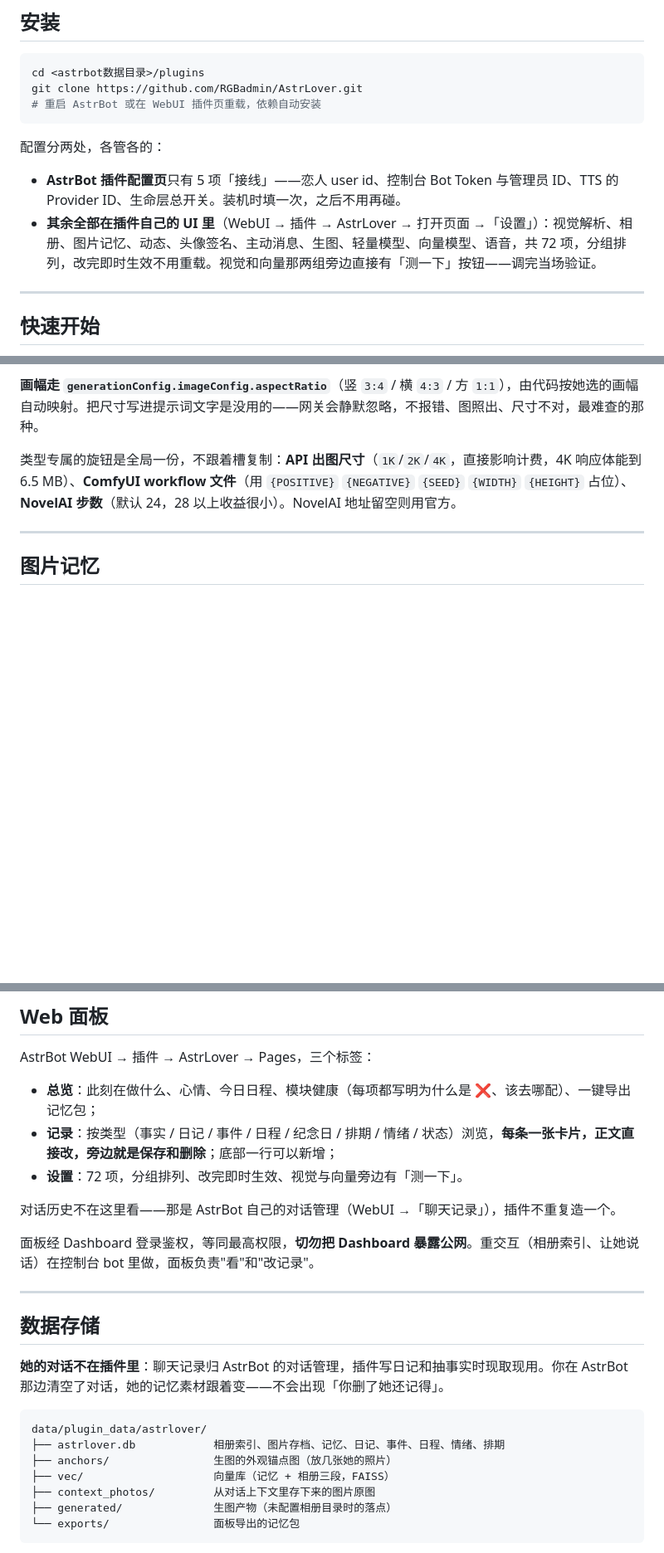
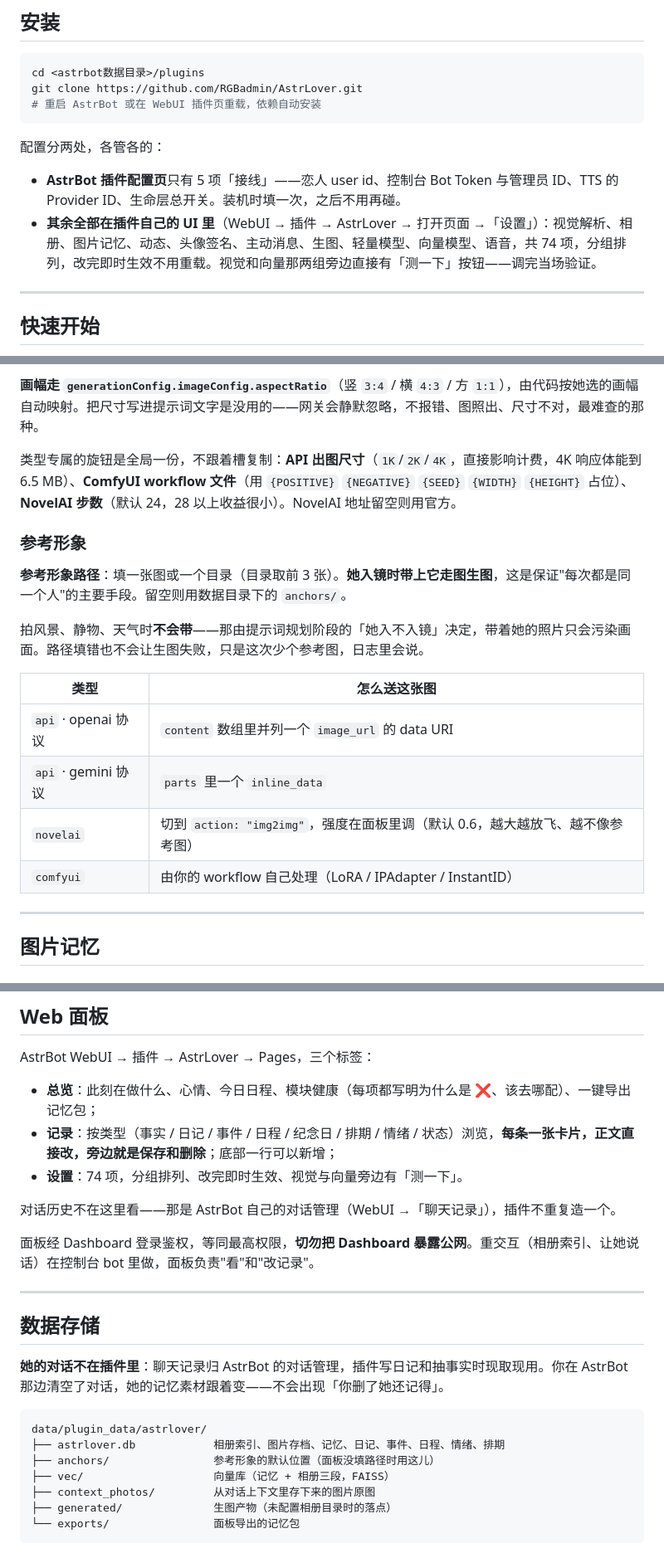
Before and after one commit to RGBadmin/AstrLover, a Markdown page: README.md, 3 parts joined by grey strips. Shown at 83% size. Rendered like a GitHub page; blank space fills up the shorter version.

Commit message:
README 补参考形象一节
Co-Authored-By: Claude Opus 5 <noreply@anthropic.com>
Claude-Session: https://claude.ai/code/session_0146BeriaMZciAPLVGbP15HZ

````diff
--- a/README.md
+++ b/README.md
@@ -69,7 +69,7 @@ git clone https://github.com/RGBadmin/AstrLover.git
 配置分两处，各管各的：
 
 - **AstrBot 插件配置页**只有 5 项「接线」——恋人 user id、控制台 Bot Token 与管理员 ID、TTS 的 Provider ID、生命层总开关。装机时填一次，之后不用再碰。
-- **其余全部在插件自己的 UI 里**（WebUI → 插件 → AstrLover → 打开页面 →「设置」）：视觉解析、相册、图片记忆、动态、头像签名、主动消息、生图、轻量模型、向量模型、语音，共 72 项，分组排列，改完即时生效不用重载。视觉和向量那两组旁边直接有「测一下」按钮——调完当场验证。
+- **其余全部在插件自己的 UI 里**（WebUI → 插件 → AstrLover → 打开页面 →「设置」）：视觉解析、相册、图片记忆、动态、头像签名、主动消息、生图、轻量模型、向量模型、语音，共 74 项，分组排列，改完即时生效不用重载。视觉和向量那两组旁边直接有「测一下」按钮——调完当场验证。
 
 ---
 
@@ -459,6 +459,19 @@ barefoot, lamp, warm lighting, night, depth of field, best quality, absurdres
 
 类型专属的旋钮是全局一份，不跟着槽复制：**API 出图尺寸**（`1K`/`2K`/`4K`，直接影响计费，4K 响应体能到 6.5 MB）、**ComfyUI workflow 文件**（用 `{POSITIVE}` `{NEGATIVE}` `{SEED}` `{WIDTH}` `{HEIGHT}` 占位）、**NovelAI 步数**（默认 24，28 以上收益很小）。NovelAI 地址留空则用官方。
 
+### 参考形象
+
+**参考形象路径**：填一张图或一个目录（目录取前 3 张）。**她入镜时带上它走图生图**，这是保证"每次都是同一个人"的主要手段。留空则用数据目录下的 `anchors/`。
+
+拍风景、静物、天气时**不会带**——那由提示词规划阶段的「她入不入镜」决定，带着她的照片只会污染画面。路径填错也不会让生图失败，只是这次少个参考图，日志里会说。
+
+| 类型 | 怎么送这张图 |
+|---|---|
+| `api` · openai 协议 | `content` 数组里并列一个 `image_url` 的 data URI |
+| `api` · gemini 协议 | `parts` 里一个 `inline_data` |
+| `novelai` | 切到 `action: "img2img"`，强度在面板里调（默认 0.6，越大越放飞、越不像参考图） |
+| `comfyui` | 由你的 workflow 自己处理（LoRA / IPAdapter / InstantID） |
+
 ---
 
 ## 图片记忆
@@ -734,7 +747,7 @@ AstrBot WebUI → 插件 → AstrLover → Pages，三个标签：
 
 - **总览**：此刻在做什么、心情、今日日程、模块健康（每项都写明为什么是 ❌、该去哪配）、一键导出记忆包；
 - **记录**：按类型（事实 / 日记 / 事件 / 日程 / 纪念日 / 排期 / 情绪 / 状态）浏览，**每条一张卡片，正文直接改，旁边就是保存和删除**；底部一行可以新增；
-- **设置**：72 项，分组排列、改完即时生效、视觉与向量旁边有「测一下」。
+- **设置**：74 项，分组排列、改完即时生效、视觉与向量旁边有「测一下」。
 
 对话历史不在这里看——那是 AstrBot 自己的对话管理（WebUI →「聊天记录」），插件不重复造一个。
 
@@ -749,7 +762,7 @@ AstrBot WebUI → 插件 → AstrLover → Pages，三个标签：
 ```
 data/plugin_data/astrlover/
 ├── astrlover.db            相册索引、图片存档、记忆、日记、事件、日程、情绪、排期
-├── anchors/                生图的外观锚点图（放几张她的照片）
+├── anchors/                参考形象的默认位置（面板没填路径时用这儿）
 ├── vec/                    向量库（记忆 + 相册三段，FAISS）
 ├── context_photos/         从对话上下文里存下来的图片原图
 ├── generated/              生图产物（未配置相册目录时的落点）
````
Also changed, not shown: docs/design.md (+3 -3 lines).
